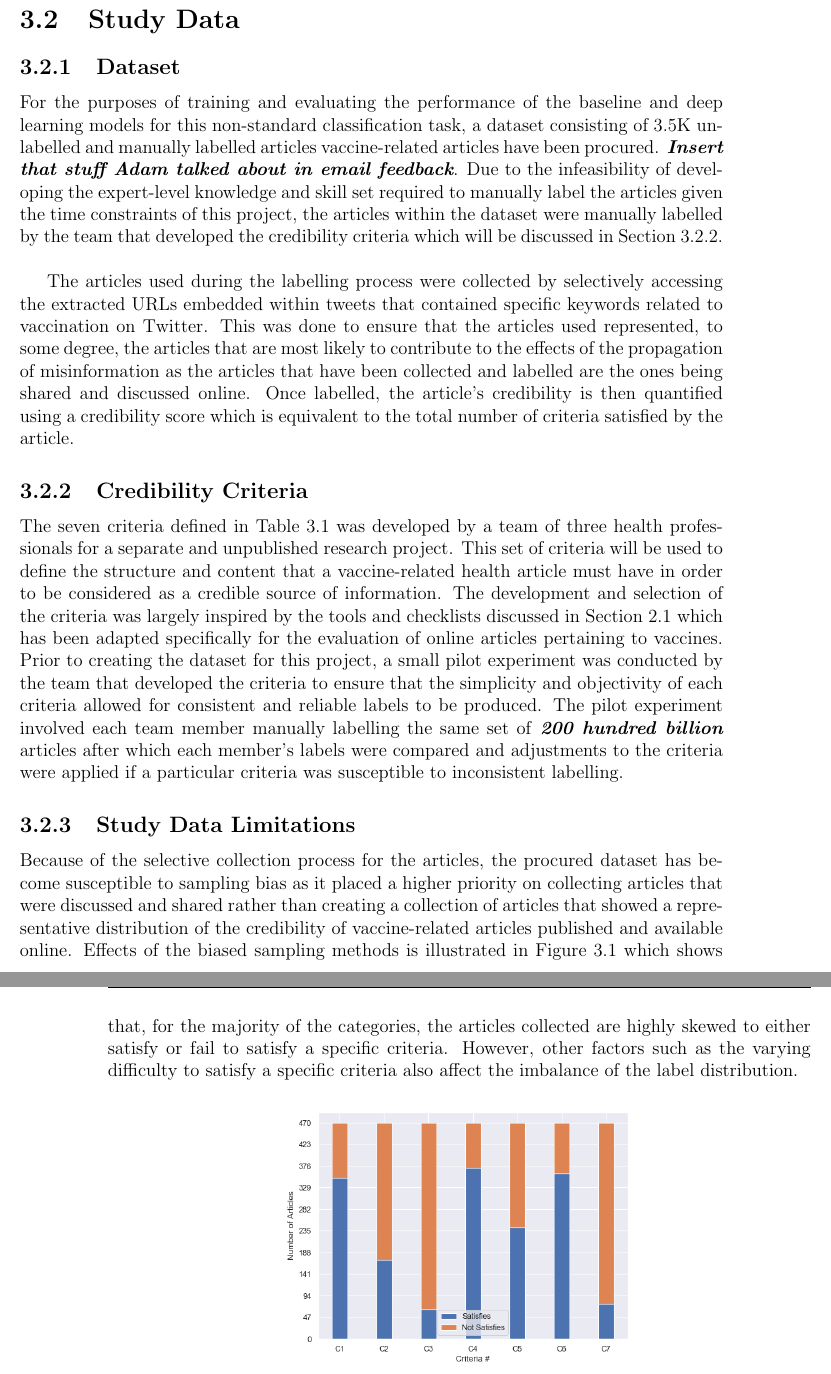
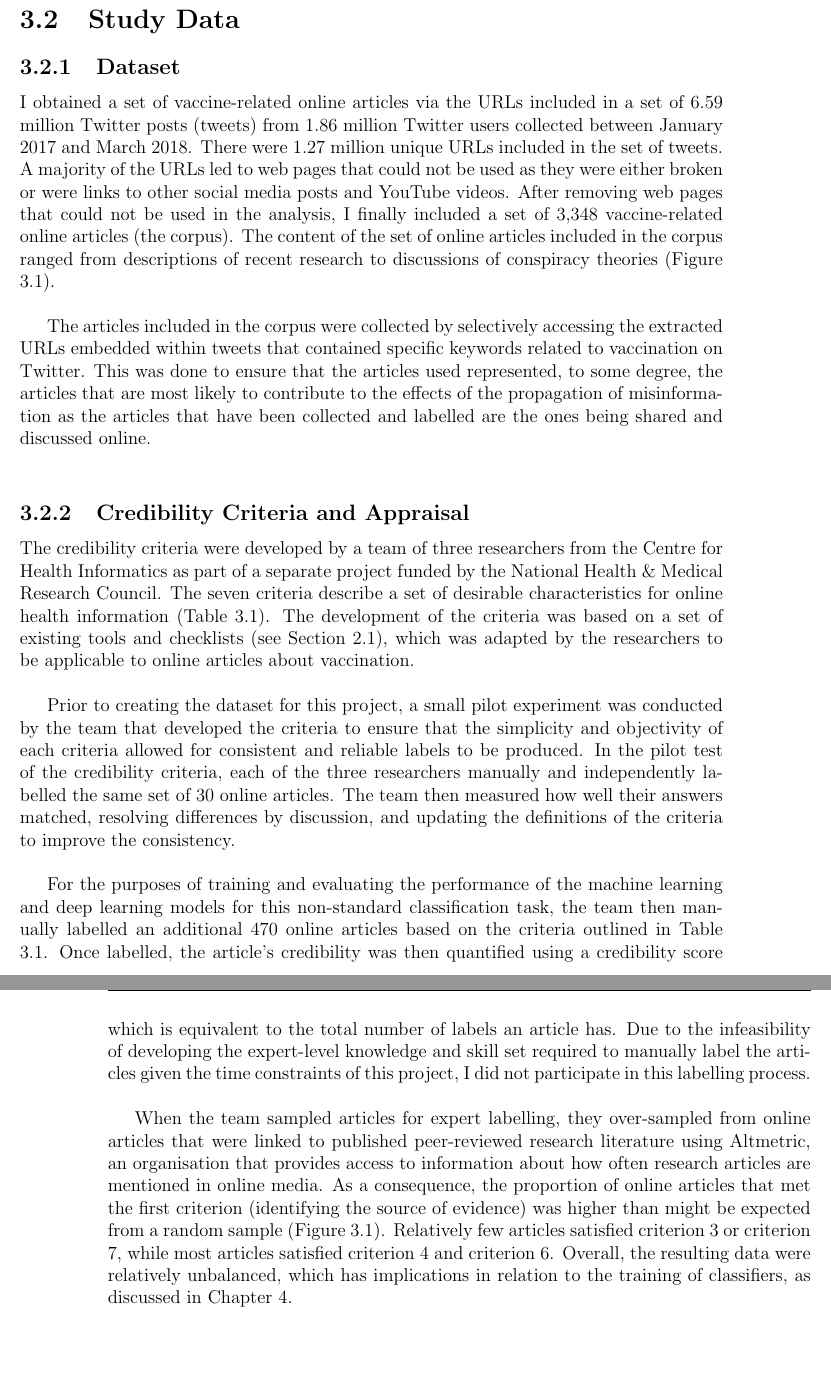
Before and after one commit to DioneJM/Honours-Thesis, a LaTeX thesis (Thesis/Final_Project_Latex_Template.tex): two parts of pages 30 and 31 of 53, joined at a grey line, cut so that both start at the same text. The pictures show the PDF file Thesis/Final_Project_Latex_Template.pdf that the author committed with the source.

Commit message:
Added the feedback that Adam gave (not the figures though)

```diff
--- a/Thesis/Final_Project_Latex_Template.tex
+++ b/Thesis/Final_Project_Latex_Template.tex
@@ -487,19 +487,21 @@ Section \ref{sec:Experiments} then outlines the comparison and analysis methodol
 \subsection{Dataset}
 \label{sec:Dataset}
 
-For the purposes of training and evaluating the performance of the baseline and deep learning models for this non-standard classification task, a dataset consisting of 3.5K unlabelled and manually labelled articles vaccine-related articles have been procured. \textit{\textbf{Insert that stuff Adam talked about in email feedback}}. Due to the infeasibility of developing the expert-level knowledge and skill set required to manually label the articles given the time constraints of this project, the articles within the dataset were manually labelled by the team that developed the credibility criteria which will be discussed in Section \ref{sec:CredibilityCriteria}.\newline
+I obtained a set of vaccine-related online articles via the URLs included in a set of 6.59 million Twitter posts (tweets) from 1.86 million Twitter users collected between January 2017 and March 2018. There were 1.27 million unique URLs included in the set of tweets. A majority of the URLs led to web pages that could not be used as they were either broken or were links to other social media posts and YouTube videos. After removing web pages that could not be used in the analysis, I finally included a set of 3,348 vaccine-related online articles (the corpus). The content of the set of online articles included in the corpus ranged from descriptions of recent research to discussions of conspiracy theories (Figure 3.1). \newline
 
-The articles used during the labelling process were collected by selectively accessing the extracted URLs embedded within tweets that contained specific keywords related to vaccination on Twitter. This was done to ensure that the articles used represented, to some degree, the articles that are most likely to contribute to the effects of the propagation of misinformation as the articles that have been collected and labelled are the ones being shared and discussed online. Once labelled, the article's credibility is then quantified using a credibility score which is equivalent to the total number of criteria satisfied by the article.
-
-\subsection{Credibility Criteria}
-\label{sec:CredibilityCriteria}
-The seven criteria defined in Table \ref{table:Criteria} was developed by a team of three health professionals for a separate and unpublished research project. This set of criteria will be used to define the structure and content that a vaccine-related health article must have in order to be considered as a credible source of information. The development and selection of the criteria was largely inspired by the tools and checklists discussed in Section \ref{sec:AssessingInformation} which has been adapted specifically for the evaluation of online articles pertaining to vaccines. Prior to creating the dataset for this project, a small pilot experiment was conducted by the team that developed the criteria to ensure that the simplicity and objectivity of each criteria allowed for consistent and reliable labels to be produced. The pilot experiment involved each team member manually labelling the same set of \textbf{\textit{200 hundred billion}} articles after which each member's labels were compared and adjustments to the criteria were applied if a particular criteria was susceptible to inconsistent labelling.
+The articles included in the corpus were collected by selectively accessing the extracted URLs embedded within tweets that contained specific keywords related to vaccination on Twitter. This was done to ensure that the articles used represented, to some degree, the articles that are most likely to contribute to the effects of the propagation of misinformation as the articles that have been collected and labelled are the ones being shared and discussed online. \newline
 
 
+\subsection{Credibility Criteria and Appraisal}
+\label{sec:CredibilityCriteria}
+The credibility criteria were developed by a team of three researchers from the Centre for Health Informatics as part of a separate project funded by the National Health \& Medical Research Council. The seven criteria describe a set of desirable characteristics for online health information (Table \ref{table:Criteria}). The development of the criteria was based on a set of existing tools and checklists (see Section 2.1), which was adapted by the researchers to be applicable to online articles about vaccination. \newline
 
-\subsection{Study Data Limitations}
-\label{sec:StudyDataLimitations}
-Because of the selective collection process for the articles, the procured dataset has become susceptible to sampling bias as it placed a higher priority on collecting articles that were discussed and shared rather than creating a collection of articles that showed a representative distribution of the credibility of vaccine-related articles published and available online. Effects of the biased sampling methods is illustrated in Figure \ref{fig:LabelDistribution} which shows that, for the majority of the categories, the articles collected are highly skewed to either satisfy or fail to satisfy a specific criteria. However, other factors such as the varying difficulty to satisfy a specific criteria also affect the imbalance of the label distribution.
+Prior to creating the dataset for this project, a small pilot experiment was conducted by the team that developed the criteria to ensure that the simplicity and objectivity of each criteria allowed for consistent and reliable labels to be produced. In the pilot test of the credibility criteria, each of the three researchers manually and independently labelled the same set of 30 online articles. The team then measured how well their answers matched, resolving differences by discussion, and updating the definitions of the criteria to improve the consistency. \newline
+
+For the purposes of training and evaluating the performance of the machine learning and deep learning models for this non-standard classification task, the team then manually labelled an additional 470 online articles based on the criteria outlined in Table 3.1. Once labelled, the article's credibility was then quantified using a credibility score which is equivalent to the total number of labels an article has. Due to the infeasibility of developing the expert-level knowledge and skill set required to manually label the articles given the time constraints of this project, I did not participate in this labelling process.\newline
+
+
+When the team sampled articles for expert labelling, they over-sampled from online articles that were linked to published peer-reviewed research literature using Altmetric, an organisation that provides access to information about how often research articles are mentioned in online media. As a consequence, the proportion of online articles that met the first criterion (identifying the source of evidence) was higher than might be expected from a random sample (Figure \ref{fig:LabelDistribution}). Relatively few articles satisfied criterion 3 or criterion 7, while most articles satisfied criterion 4 and criterion 6. Overall, the resulting data were relatively unbalanced, which has implications in relation to the training of classifiers, as discussed in Chapter \ref{chap:Results}.
 
 
 \begin{figure}[H]
```
Also changed, not shown: Thesis/Final_Project_Latex_Template.pdf, Thesis/Final_Project_Latex_Template.tex (16 more changed lines), 6 other files.
